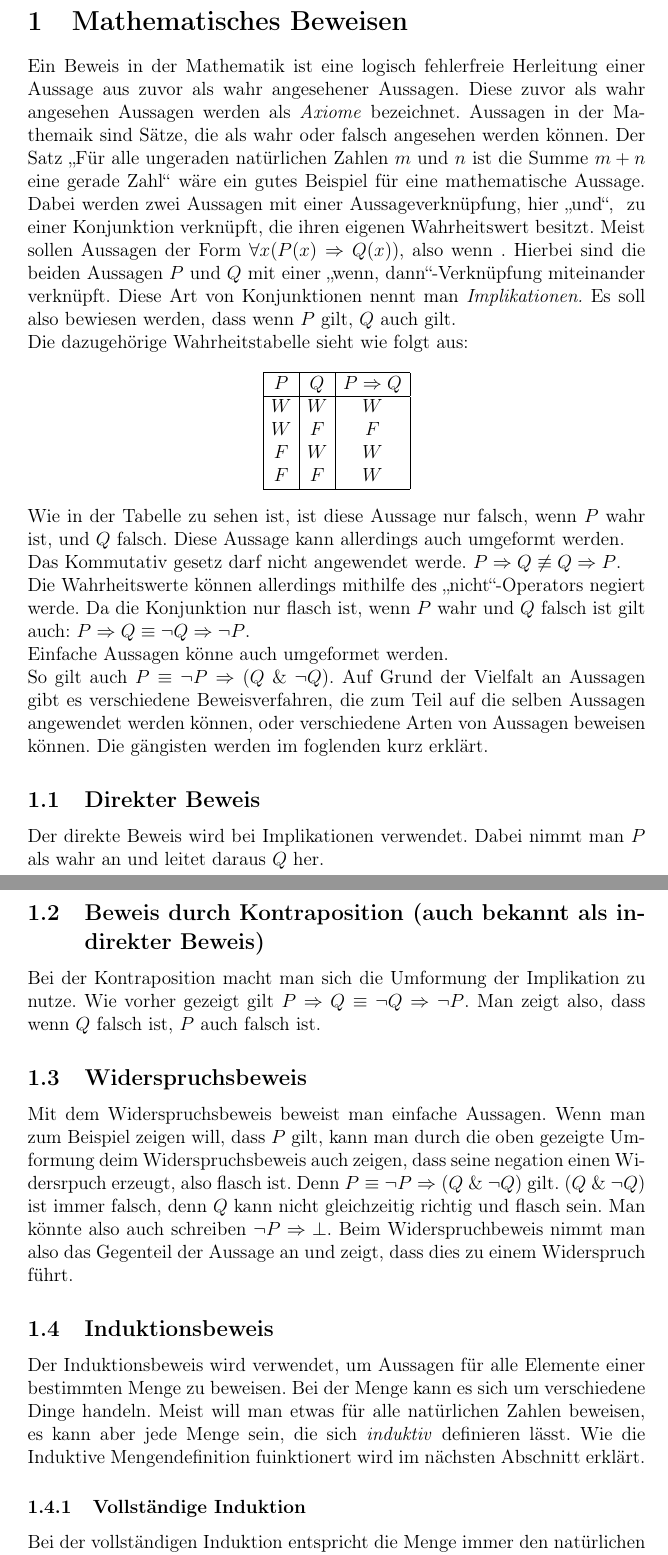
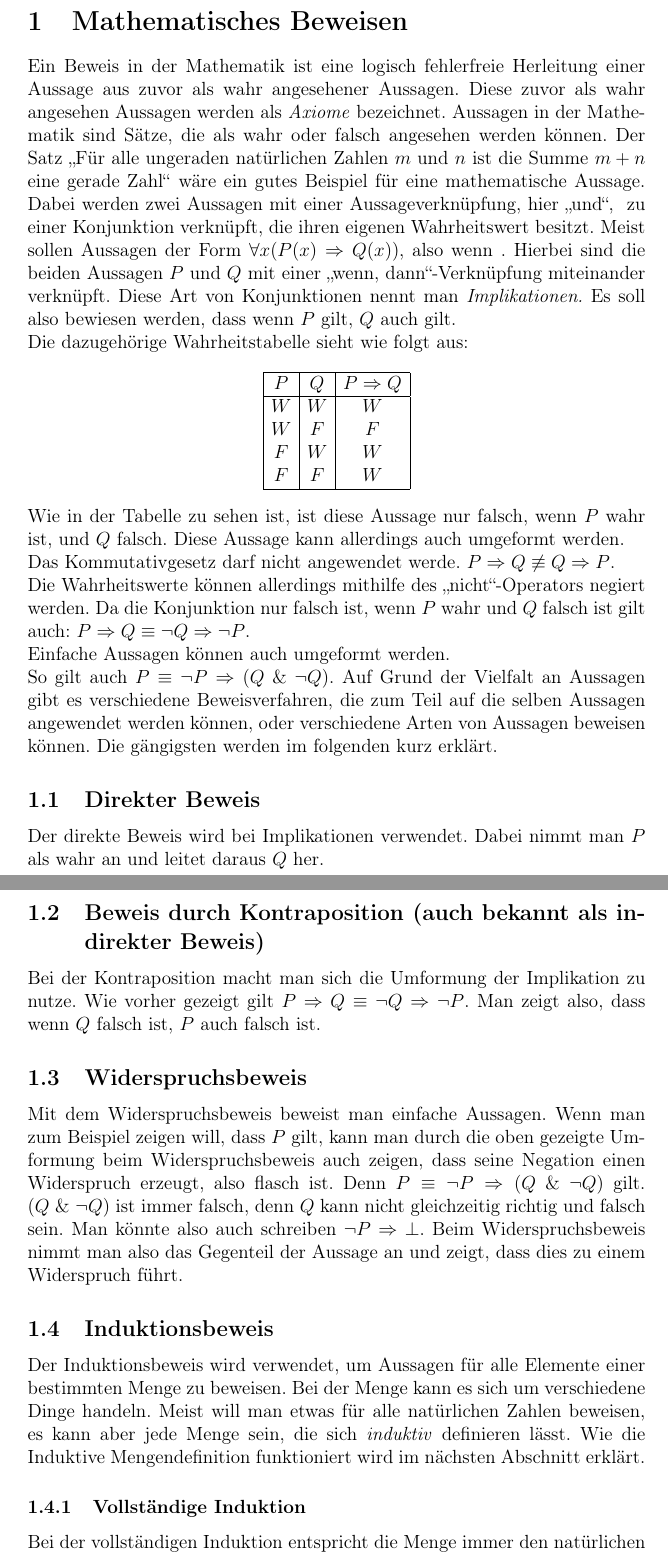
Before and after one commit to rothtom/vollstaendige_induktion, a LaTeX document (main.tex): two parts of pages 3 and 4 of 11, joined at a grey line, cut so that both start at the same text. Compiled offline with pdfLaTeX.

Commit message:
Rechtschreibung überarbeitet

```diff
--- a/main.tex
+++ b/main.tex
@@ -40,7 +40,7 @@
 
 	\section{Mathematisches Beweisen}
 	Ein Beweis in der Mathematik ist eine logisch fehlerfreie Herleitung einer Aussage aus zuvor als wahr angesehener Aussagen. Diese zuvor als wahr angesehen Aussagen werden als \emph{Axiome} bezeichnet.
-	Aussagen in der Mathemaik sind Sätze, die als wahr oder falsch angesehen werden können. Der Satz \glqq Für alle ungeraden natürlichen Zahlen $m$ und $n$ ist die Summe $m + n$ eine gerade Zahl\grqq \ wäre ein gutes Beispiel für eine mathematische Aussage. Dabei werden zwei Aussagen mit einer Aussageverknüpfung, hier \glqq und\grqq , \ zu einer Konjunktion verknüpft, die ihren eigenen Wahrheitswert besitzt.
+	Aussagen in der Mathematik sind Sätze, die als wahr oder falsch angesehen werden können. Der Satz \glqq Für alle ungeraden natürlichen Zahlen $m$ und $n$ ist die Summe $m + n$ eine gerade Zahl\grqq \ wäre ein gutes Beispiel für eine mathematische Aussage. Dabei werden zwei Aussagen mit einer Aussageverknüpfung, hier \glqq und\grqq , \ zu einer Konjunktion verknüpft, die ihren eigenen Wahrheitswert besitzt.
 	Meist sollen Aussagen der Form $\forall x(P(x) \Rightarrow Q(x))$, also wenn . Hierbei sind die beiden Aussagen $P$ und $Q$ mit einer \glqq wenn, dann\grqq -Verknüpfung miteinander verknüpft.
 	Diese Art von Konjunktionen nennt man \emph{Implikationen.}
 	Es soll also bewiesen werden, dass wenn $P$ gilt, $Q$ auch gilt. \\
@@ -59,20 +59,20 @@
 	\]
 	Wie in der Tabelle zu sehen ist, ist diese Aussage nur falsch, wenn $P$ wahr ist, und $Q$ falsch.
 	Diese Aussage kann allerdings auch umgeformt werden. \\
-	Das Kommutativ gesetz darf nicht angewendet werde. $P \Rightarrow Q \not\equiv Q \Rightarrow P$. \\
-	Die Wahrheitswerte können allerdings mithilfe des \glqq nicht\grqq -Operators negiert werde. Da die Konjunktion nur flasch ist, wenn $P$ wahr und $Q$ falsch ist gilt auch: $P \Rightarrow Q \equiv \lnot Q \Rightarrow \lnot P$. \\
-	Einfache Aussagen könne auch umgeformet werden. \\ So gilt auch $P \equiv \lnot P \Rightarrow (Q \ \& \ \lnot Q)$.
+	Das Kommutativgesetz darf nicht angewendet werde. $P \Rightarrow Q \not\equiv Q \Rightarrow P$. \\
+	Die Wahrheitswerte können allerdings mithilfe des \glqq nicht\grqq -Operators negiert werden. Da die Konjunktion nur falsch ist, wenn $P$ wahr und $Q$ falsch ist gilt auch: $P \Rightarrow Q \equiv \lnot Q \Rightarrow \lnot P$. \\
+	Einfache Aussagen können auch umgeformt werden. \\ So gilt auch $P \equiv \lnot P \Rightarrow (Q \ \& \ \lnot Q)$.
 	Auf Grund der Vielfalt an Aussagen gibt es verschiedene Beweisverfahren, die zum Teil auf die selben Aussagen angewendet werden können, oder verschiedene Arten von Aussagen beweisen können.
-	Die gängisten werden im foglenden kurz erklärt.
+	Die gängigsten werden im folgenden kurz erklärt.
 	\subsection{Direkter Beweis}
 	Der direkte Beweis wird bei Implikationen verwendet. Dabei nimmt man $P$ als wahr an und leitet daraus $Q$ her.
 	\subsection{Beweis durch Kontraposition (auch bekannt als indirekter Beweis)}
 	Bei der Kontraposition macht man sich die Umformung der Implikation zu nutze. Wie vorher gezeigt gilt  $P \Rightarrow Q \equiv \lnot Q \Rightarrow \lnot P$. Man zeigt also, dass wenn $Q$ falsch ist, $P$ auch falsch ist.
 	\subsection{Widerspruchsbeweis}
-	Mit dem Widerspruchsbeweis beweist man einfache Aussagen. Wenn man zum Beispiel zeigen will, dass $P$ gilt, kann man durch die oben gezeigte Umformung deim Widerspruchsbeweis auch zeigen, dass seine negation einen Widersrpuch erzeugt, also flasch ist. Denn $P \equiv \lnot P \Rightarrow (Q \ \& \ \lnot Q)$ gilt. $(Q \ \& \ \lnot Q)$ ist immer falsch, denn $Q$ kann nicht gleichzeitig richtig und flasch sein. Man könnte also auch schreiben $\lnot P \Rightarrow \bot$.
-	Beim Widerspruchbeweis nimmt man also das Gegenteil der Aussage an und zeigt, dass dies zu einem Widerspruch führt.
+	Mit dem Widerspruchsbeweis beweist man einfache Aussagen. Wenn man zum Beispiel zeigen will, dass $P$ gilt, kann man durch die oben gezeigte Umformung beim Widerspruchsbeweis auch zeigen, dass seine Negation einen Widerspruch erzeugt, also flasch ist. Denn $P \equiv \lnot P \Rightarrow (Q \ \& \ \lnot Q)$ gilt. $(Q \ \& \ \lnot Q)$ ist immer falsch, denn $Q$ kann nicht gleichzeitig richtig und falsch sein. Man könnte also auch schreiben $\lnot P \Rightarrow \bot$.
+	Beim Widerspruchsbeweis nimmt man also das Gegenteil der Aussage an und zeigt, dass dies zu einem Widerspruch führt.
 	\subsection{Induktionsbeweis}
-	Der Induktionsbeweis wird verwendet, um Aussagen für alle Elemente einer bestimmten Menge zu beweisen. Bei der Menge kann es sich um verschiedene Dinge handeln. Meist will man etwas für alle natürlichen Zahlen beweisen, es kann aber jede Menge sein, die sich \emph{induktiv} definieren lässt. Wie die Induktive Mengendefinition fuinktionert wird im nächsten Abschnitt erklärt.
+	Der Induktionsbeweis wird verwendet, um Aussagen für alle Elemente einer bestimmten Menge zu beweisen. Bei der Menge kann es sich um verschiedene Dinge handeln. Meist will man etwas für alle natürlichen Zahlen beweisen, es kann aber jede Menge sein, die sich \emph{induktiv} definieren lässt. Wie die Induktive Mengendefinition funktioniert wird im nächsten Abschnitt erklärt.
 	\subsubsection{Vollständige Induktion}
 	Bei der vollständigen Induktion entspricht die Menge immer den natürlichen Zahlen. Man beweist also bei der vollständigen Induktion, dass eine Aussage für alle natürlichen Zahlen gilt.
 	% \cite{uni-jena}
```
Also changed, not shown: main.tex (20 more changed lines).
